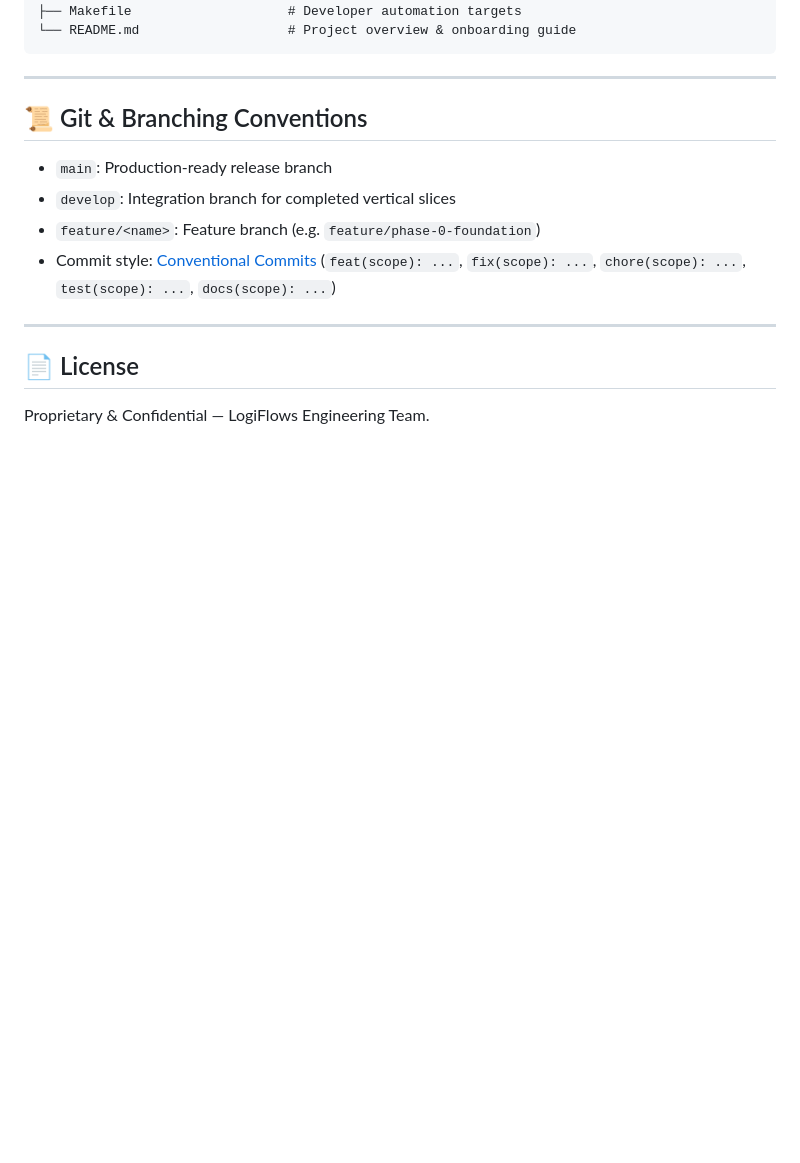
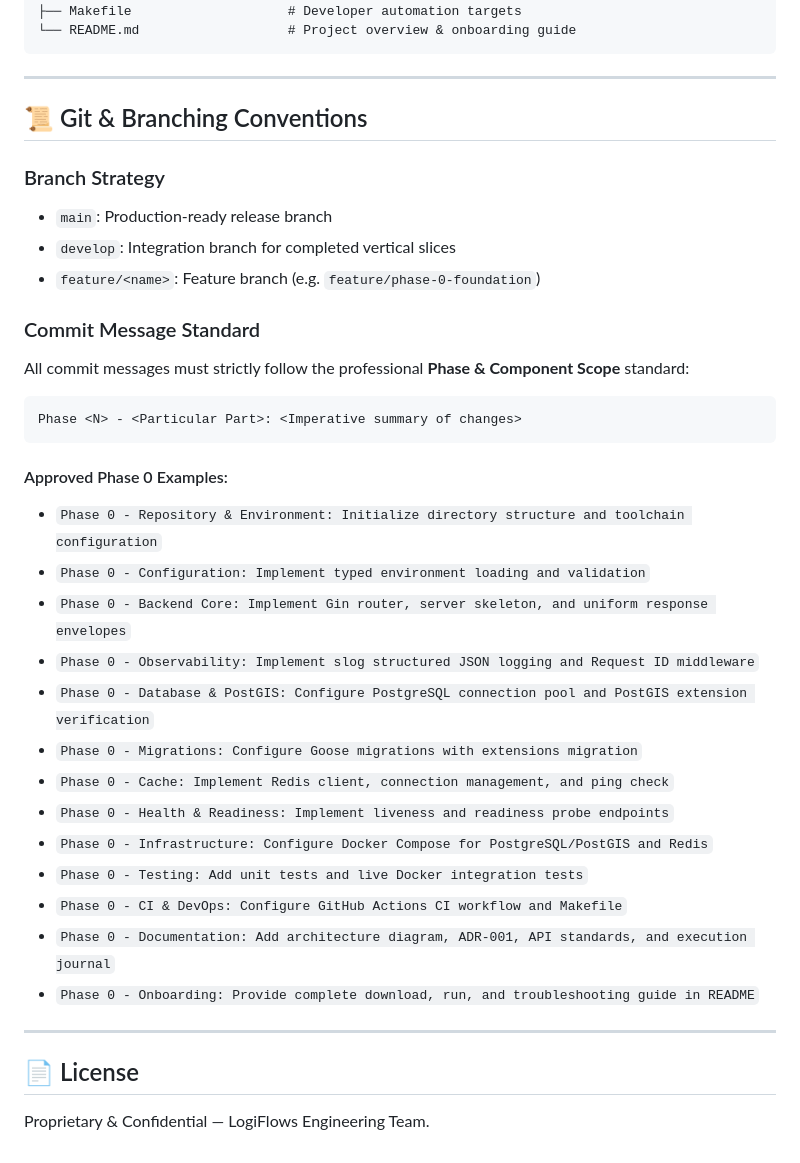
Before and after one commit to V-Balamurugan/LogiFlows, a Markdown page: README.md, the part around the change. GitHub-like rendering; blank space fills up the shorter version.

Commit message:
Phase 0 - Git Conventions: Standardize Professional Commit Format to Phase N - Particular Part

````diff
--- a/README.md
+++ b/README.md
@@ -568,10 +568,33 @@ LogiFlows/
 ---
 
 ## 📜 Git & Branching Conventions
+
+### Branch Strategy
 - `main`: Production-ready release branch
 - `develop`: Integration branch for completed vertical slices
 - `feature/<name>`: Feature branch (e.g. `feature/phase-0-foundation`)
-- Commit style: [Conventional Commits](https://www.conventionalcommits.org/) (`feat(scope): ...`, `fix(scope): ...`, `chore(scope): ...`, `test(scope): ...`, `docs(scope): ...`)
+
+### Commit Message Standard
+All commit messages must strictly follow the professional **Phase & Component Scope** standard:
+
+```
+Phase <N> - <Particular Part>: <Imperative summary of changes>
+```
+
+#### Approved Phase 0 Examples:
+- `Phase 0 - Repository & Environment: Initialize directory structure and toolchain configuration`
+- `Phase 0 - Configuration: Implement typed environment loading and validation`
+- `Phase 0 - Backend Core: Implement Gin router, server skeleton, and uniform response envelopes`
+- `Phase 0 - Observability: Implement slog structured JSON logging and Request ID middleware`
+- `Phase 0 - Database & PostGIS: Configure PostgreSQL connection pool and PostGIS extension verification`
+- `Phase 0 - Migrations: Configure Goose migrations with extensions migration`
+- `Phase 0 - Cache: Implement Redis client, connection management, and ping check`
+- `Phase 0 - Health & Readiness: Implement liveness and readiness probe endpoints`
+- `Phase 0 - Infrastructure: Configure Docker Compose for PostgreSQL/PostGIS and Redis`
+- `Phase 0 - Testing: Add unit tests and live Docker integration tests`
+- `Phase 0 - CI & DevOps: Configure GitHub Actions CI workflow and Makefile`
+- `Phase 0 - Documentation: Add architecture diagram, ADR-001, API standards, and execution journal`
+- `Phase 0 - Onboarding: Provide complete download, run, and troubleshooting guide in README`
 
 ---
 
````
Also changed, not shown: docs/project-journal/phase-0.md (+5 -0 lines).
